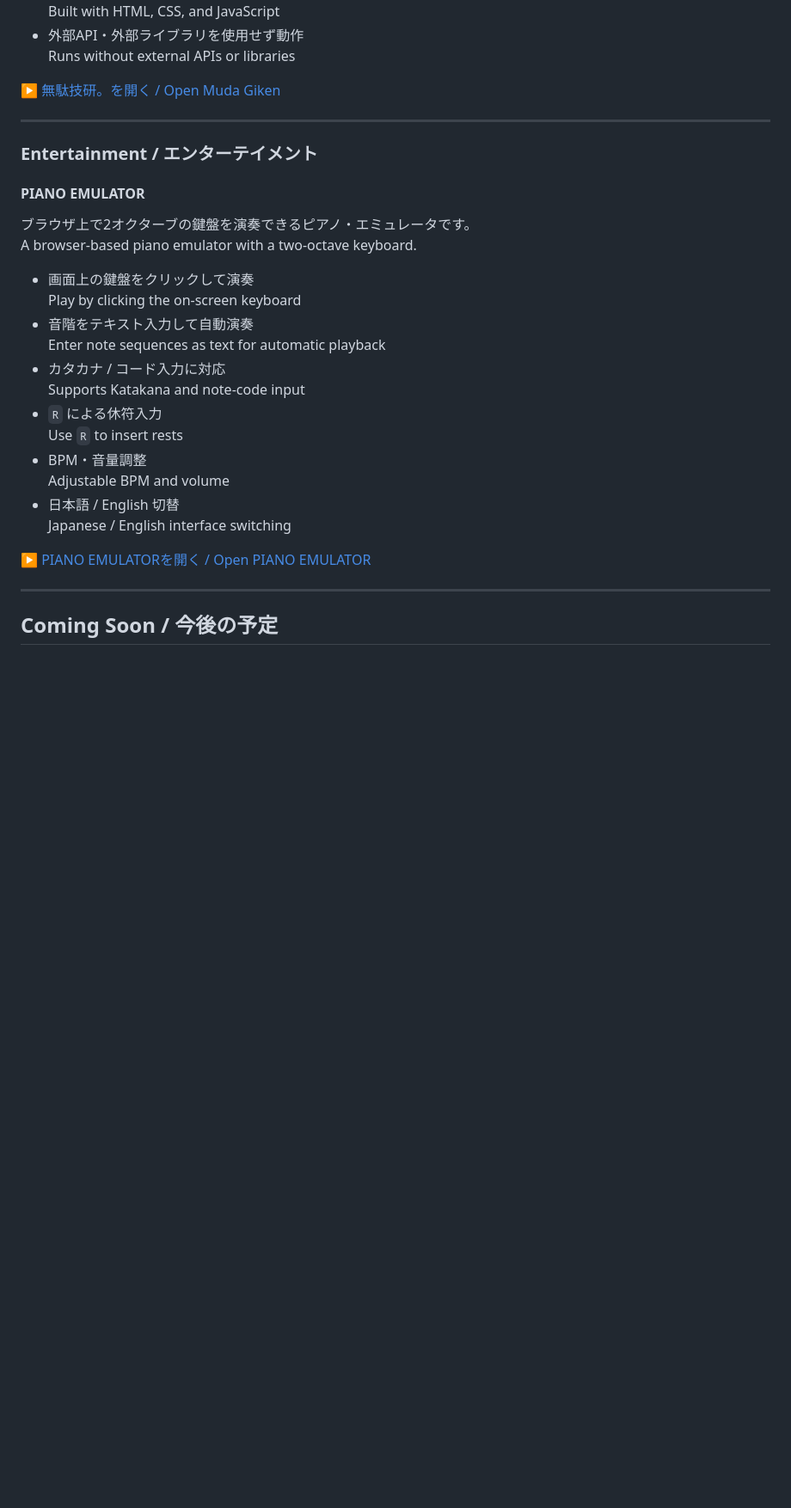
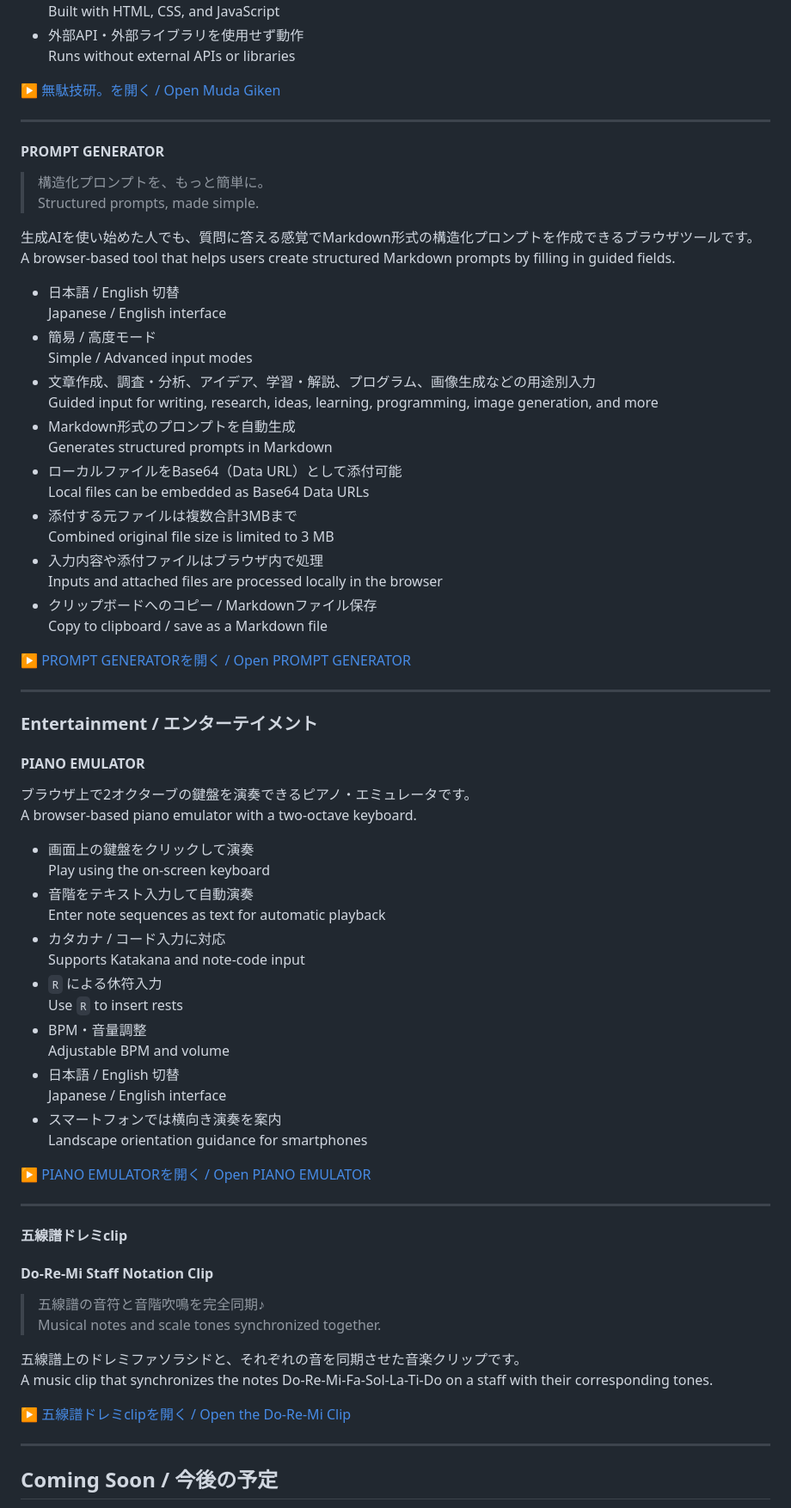
Before and after one commit to Neko3SE/devsite, a Markdown page: README.md, the part around one of its changes. Shown at 86% size. Rendered like a GitHub page; blank space fills up the shorter version.

```diff
--- a/README.md
+++ b/README.md
@@ -55,6 +52,35 @@ A collection of browser-based experimental mini-games inspired by IT work and co
 
 ---
 
+#### PROMPT GENERATOR
+
+> 構造化プロンプトを、もっと簡単に。
+> Structured prompts, made simple.
+
+生成AIを使い始めた人でも、質問に答える感覚でMarkdown形式の構造化プロンプトを作成できるブラウザツールです。
+A browser-based tool that helps users create structured Markdown prompts by filling in guided fields.
+
+- 日本語 / English 切替
+  Japanese / English interface
+- 簡易 / 高度モード
+  Simple / Advanced input modes
+- 文章作成、調査・分析、アイデア、学習・解説、プログラム、画像生成などの用途別入力
+  Guided input for writing, research, ideas, learning, programming, image generation, and more
+- Markdown形式のプロンプトを自動生成
+  Generates structured prompts in Markdown
+- ローカルファイルをBase64（Data URL）として添付可能
+  Local files can be embedded as Base64 Data URLs
+- 添付する元ファイルは複数合計3MBまで
+  Combined original file size is limited to 3 MB
+- 入力内容や添付ファイルはブラウザ内で処理
+  Inputs and attached files are processed locally in the browser
+- クリップボードへのコピー / Markdownファイル保存
+  Copy to clipboard / save as a Markdown file
+
+▶ [PROMPT GENERATORを開く / Open PROMPT GENERATOR](https://neko3se.github.io/devsite/prompt_generator.html)
+
+---
+
 ### Entertainment / エンターテイメント
 
 #### PIANO EMULATOR
@@ -63,7 +89,7 @@ A collection of browser-based experimental mini-games inspired by IT work and co
 A browser-based piano emulator with a two-octave keyboard.
 
 - 画面上の鍵盤をクリックして演奏
-  Play by clicking the on-screen keyboard
+  Play using the on-screen keyboard
 - 音階をテキスト入力して自動演奏
   Enter note sequences as text for automatic playback
 - カタカナ / コード入力に対応
@@ -73,9 +99,24 @@ A browser-based piano emulator with a two-octave keyboard.
 - BPM・音量調整
   Adjustable BPM and volume
 - 日本語 / English 切替
-  Japanese / English interface switching
+  Japanese / English interface
+- スマートフォンでは横向き演奏を案内
+  Landscape orientation guidance for smartphones
 
 ▶ [PIANO EMULATORを開く / Open PIANO EMULATOR](https://neko3se.github.io/devsite/piano_emulator.html)
+
+---
+
+#### 五線譜ドレミclip
+#### Do-Re-Mi Staff Notation Clip
+
+> 五線譜の音符と音階吹鳴を完全同期♪
+> Musical notes and scale tones synchronized together.
+
+五線譜上のドレミファソラシドと、それぞれの音を同期させた音楽クリップです。
+A music clip that synchronizes the notes Do-Re-Mi-Fa-Sol-La-Ti-Do on a staff with their corresponding tones.
+
+▶ [五線譜ドレミclipを開く / Open the Do-Re-Mi Clip](https://neko3se.github.io/devsite/gosenfu_doremi.html)
 
 ---
 
```
Also changed, not shown: other parts of README.md (+21 -20 lines).
